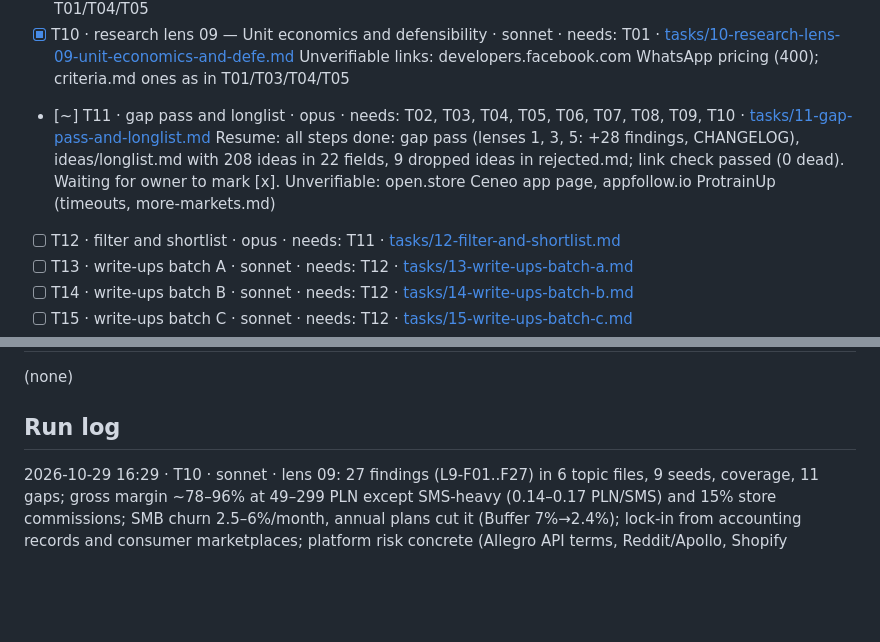
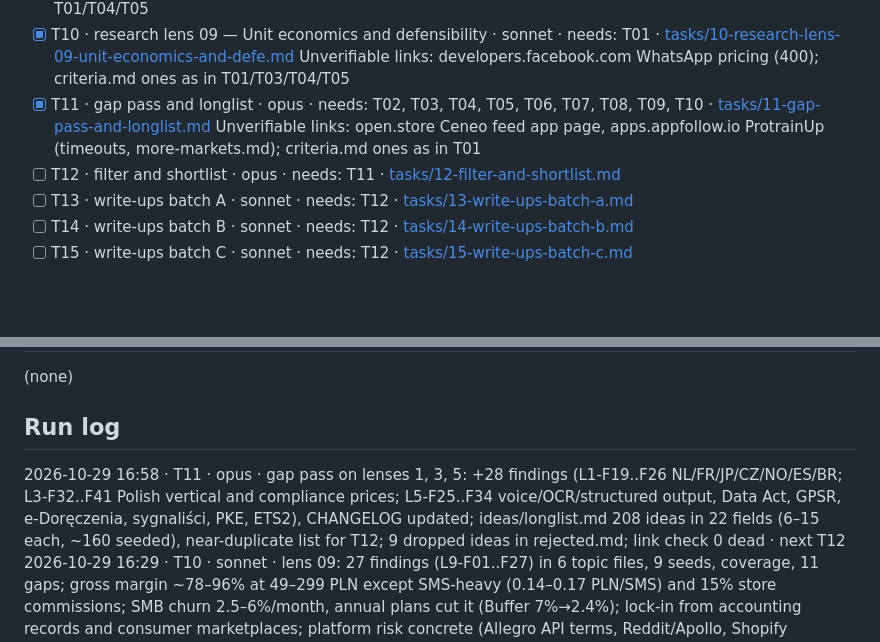
Before and after one commit to thobho/automated, a Markdown page: projects/idea-generator/PROGRESS.md, 2 parts joined by grey strips. Drawn GitHub-style; blank space fills up the shorter version.

Commit message:
idea-generator: T11 done
Co-Authored-By: Claude Opus 5.5 <noreply@anthropic.com>

```diff
--- a/projects/idea-generator/PROGRESS.md
+++ b/projects/idea-generator/PROGRESS.md
@@ -25,8 +25,8 @@ Under each `[~]` task keep one indented **Resume:** line saying exactly where to
   Unverifiable links (timeouts, vary per run): woodpecker.co, landingi.com, codedesign.org, community.developer.atlassian.com, theygotacquired.com, api.sejm.gov.pl; criteria.md ones as in T01/T04/T05
 - [x] T10 · research lens 09 — Unit economics and defensibility · sonnet · needs: T01 · [tasks/10-research-lens-09-unit-economics-and-defe.md](tasks/10-research-lens-09-unit-economics-and-defe.md)
   Unverifiable links: developers.facebook.com WhatsApp pricing (400); criteria.md ones as in T01/T03/T04/T05
-- [~] T11 · gap pass and longlist · opus · needs: T02, T03, T04, T05, T06, T07, T08, T09, T10 · [tasks/11-gap-pass-and-longlist.md](tasks/11-gap-pass-and-longlist.md)
-  Resume: all steps done: gap pass (lenses 1, 3, 5: +28 findings, CHANGELOG), ideas/longlist.md with 208 ideas in 22 fields, 9 dropped ideas in rejected.md; link check passed (0 dead). Waiting for owner to mark [x]. Unverifiable: open.store Ceneo app page, appfollow.io ProtrainUp (timeouts, more-markets.md)
+- [x] T11 · gap pass and longlist · opus · needs: T02, T03, T04, T05, T06, T07, T08, T09, T10 · [tasks/11-gap-pass-and-longlist.md](tasks/11-gap-pass-and-longlist.md)
+  Unverifiable links: open.store Ceneo feed app page, apps.appfollow.io ProtrainUp (timeouts, more-markets.md); criteria.md ones as in T01
 - [ ] T12 · filter and shortlist · opus · needs: T11 · [tasks/12-filter-and-shortlist.md](tasks/12-filter-and-shortlist.md)
 - [ ] T13 · write-ups batch A · sonnet · needs: T12 · [tasks/13-write-ups-batch-a.md](tasks/13-write-ups-batch-a.md)
 - [ ] T14 · write-ups batch B · sonnet · needs: T12 · [tasks/14-write-ups-batch-b.md](tasks/14-write-ups-batch-b.md)
@@ -39,6 +39,7 @@ Under each `[~]` task keep one indented **Resume:** line saying exactly where to
 
 ## Run log
 <!-- newest first: YYYY-MM-DD HH:MM · task · model · what was done · next step -->
+2026-10-29 16:58 · T11 · opus · gap pass on lenses 1, 3, 5: +28 findings (L1-F19..F26 NL/FR/JP/CZ/NO/ES/BR; L3-F32..F41 Polish vertical and compliance prices; L5-F25..F34 voice/OCR/structured output, Data Act, GPSR, e-Doręczenia, sygnaliści, PKE, ETS2), CHANGELOG updated; ideas/longlist.md 208 ideas in 22 fields (6–15 each, ~160 seeded), near-duplicate list for T12; 9 dropped ideas in rejected.md; link check 0 dead · next T12
 2026-10-29 16:29 · T10 · sonnet · lens 09: 27 findings (L9-F01..F27) in 6 topic files, 9 seeds, coverage, 11 gaps; gross margin ~78–96% at 49–299 PLN except SMS-heavy (0.14–0.17 PLN/SMS) and 15% store commissions; SMB churn 2.5–6%/month, annual plans cut it (Buffer 7%→2.4%); lock-in from accounting records and consumer marketplaces; platform risk concrete (Allegro API terms, Reddit/Apollo, Shopify checkout sunsets, model retirements, WhatsApp pricing); free MF KSeF tools cap compliance pricing; churn data US/global only, no German searches; link check 0 dead · next T11 (all lenses done)
 2026-10-29 16:15 · T09 · sonnet · lens 08: 25 findings (L8-F01..F25) in 3 topic files, 9 seeds, coverage, 10 gaps; no platform hands out customers (Allegro showcase = 12 certified incumbents, DATEV-Marktplatz gated, Shopify ranks by installs/reviews, Atlassian Forge 0% to USD 1M); accounting-office referral commissions exist (ifirma PLN 10–100, wFirma 30%); cold e-mail needs prior consent in PL (PKE art. 398) and DE (UWG §7), registries CEIDG/REGON/KIDP free; SEO gap for Polish 'free/no login' KSeF phrases; ads only for message tests; founder stories self-reported, GOFIN/Indie Hackers 403; link check 0 dead · next T10
 2026-10-29 16:00 · T08 · sonnet · lens 07: 28 findings (L7-F01..F28) in 4 topic files, 10 seeds, coverage, 10 gaps; platform is the gate (Allegro API rejections without reason, Shopify review 3–6 weeks, Play 12 testers/14 days, Apple rejects thin wrappers); KSeF API open but rate-limited, receive-side cheaper than issue-side; KNF payment licence EUR 20k–125k capital, Peppol AP ~EUR 3k/yr; LLM cost/doc ~USD 0.001–0.02 (estimate); OSS libs (Mustang, KoSIT) cut build time but lower barriers; no German sources, some pages via summarising fetch; link check 0 dead · next T09
```
